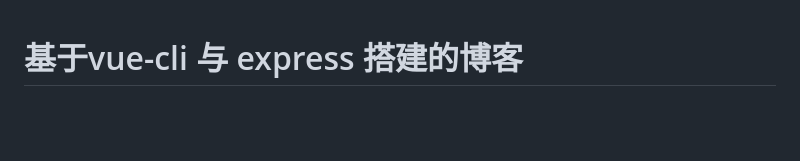
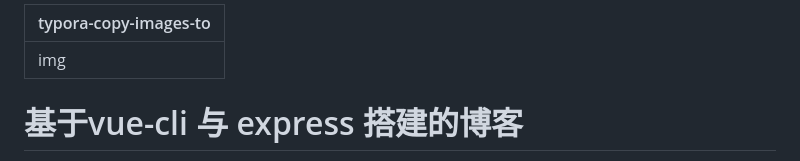
Before and after one commit to ZengGengHai/vue-cli-and-express, a Markdown page: readme.md, the part around the change printed below. GitHub-like rendering; blank space fills up the shorter version.

```diff
--- a/readme.md
+++ b/readme.md
@@ -1,3 +1,7 @@
+---
+typora-copy-images-to: img
+---
+
 
 
 # 基于vue-cli 与 express 搭建的博客
```
Also changed, not shown: other parts of readme.md (+1 -1 lines), img/批注 2019-10-23 112010.png (added).
